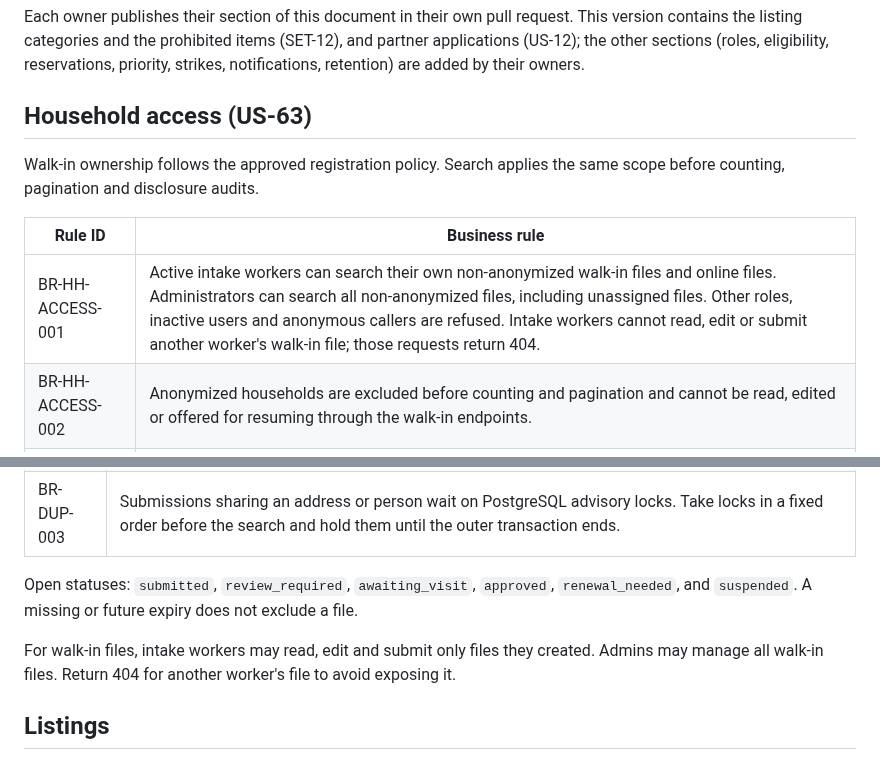
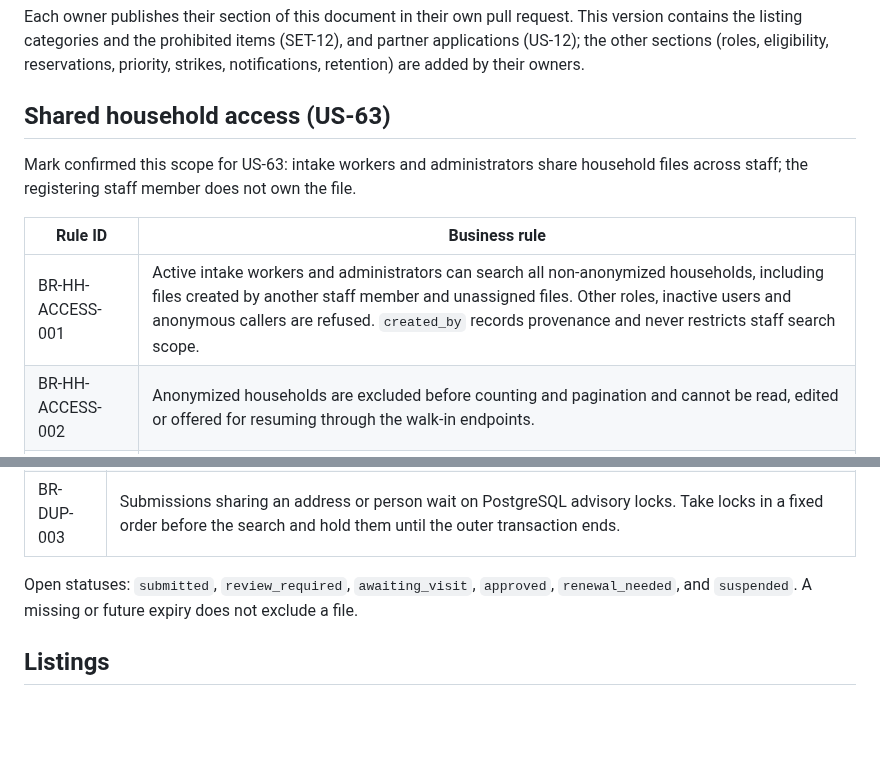
Before and after one commit to B-A-D-R-SL/iris, a Markdown page: docs/02-requirements/business-rules.md, 2 parts joined by grey strips. Rendered like a GitHub page; blank space fills up the shorter version.

Commit message:
T-03.25.2 docs(households): restore shared access requirements

```diff
--- a/docs/02-requirements/business-rules.md
+++ b/docs/02-requirements/business-rules.md
@@ -7,14 +7,14 @@ Decisions taken where B.A.D.R. had not specified anything are marked **Default**
 
 Each owner publishes their section of this document in their own pull request. This version contains the listing categories and the prohibited items (SET-12), and partner applications (US-12); the other sections (roles, eligibility, reservations, priority, strikes, notifications, retention) are added by their owners.
 
-## Household access (US-63)
+## Shared household access (US-63)
 
-Walk-in ownership follows the approved registration policy. Search applies the
-same scope before counting, pagination and disclosure audits.
+Mark confirmed this scope for US-63: intake workers and administrators share
+household files across staff; the registering staff member does not own the file.
 
 | Rule ID | Business rule |
 | --- | --- |
-| BR-HH-ACCESS-001 | Active intake workers can search their own non-anonymized walk-in files and online files. Administrators can search all non-anonymized files, including unassigned files. Other roles, inactive users and anonymous callers are refused. Intake workers cannot read, edit or submit another worker's walk-in file; those requests return 404. |
+| BR-HH-ACCESS-001 | Active intake workers and administrators can search all non-anonymized households, including files created by another staff member and unassigned files. Other roles, inactive users and anonymous callers are refused. `created_by` records provenance and never restricts staff search scope. |
 | BR-HH-ACCESS-002 | Anonymized households are excluded before counting and pagination and cannot be read, edited or offered for resuming through the walk-in endpoints. |
 | BR-HH-AUDIT-001 | Search results disclose household details. Persist a view event for each returned household before disclosing the response; an audit failure prevents disclosure. Events contain household IDs and empty metadata, never search text or personal details. |
 
@@ -96,10 +96,6 @@ Open statuses: `submitted`, `review_required`, `awaiting_visit`,
 `approved`, `renewal_needed`, and `suspended`. A missing or future expiry does not
 exclude a file.
 
-For walk-in files, intake workers may read, edit and submit only files they
-created. Admins may manage all walk-in files. Return 404 for another worker's
-file to avoid exposing it.
-
 ## Listings
 
 ### Categories
```
Also changed, not shown: docs/02-requirements/forms-and-fields.md (+1 -1 lines), docs/03-design/api.md (+6 -4 lines).
